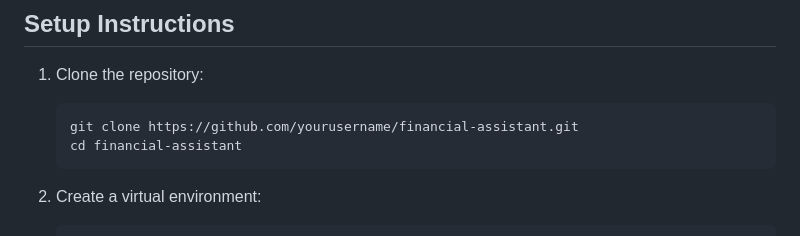
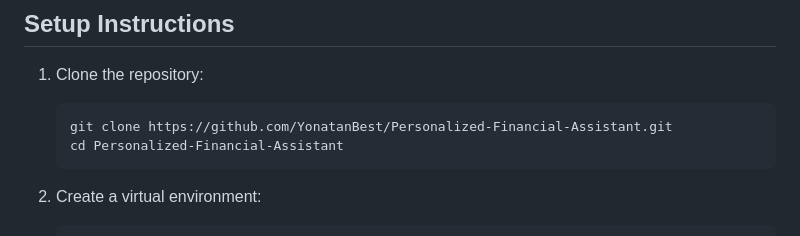
Before and after one commit to YonatanBest/Personalized-Financial-Assistant, a Markdown page: README.md, the part around the change. Drawn GitHub-style.

````diff
--- a/README.md
+++ b/README.md
@@ -48,8 +48,8 @@ A comprehensive web application that combines financial tools with AI assistance
 
 1. Clone the repository:
    ```bash
-   git clone https://github.com/yourusername/financial-assistant.git
-   cd financial-assistant
+   git clone https://github.com/YonatanBest/Personalized-Financial-Assistant.git
+   cd Personalized-Financial-Assistant
    ```
 
 2. Create a virtual environment:
````
